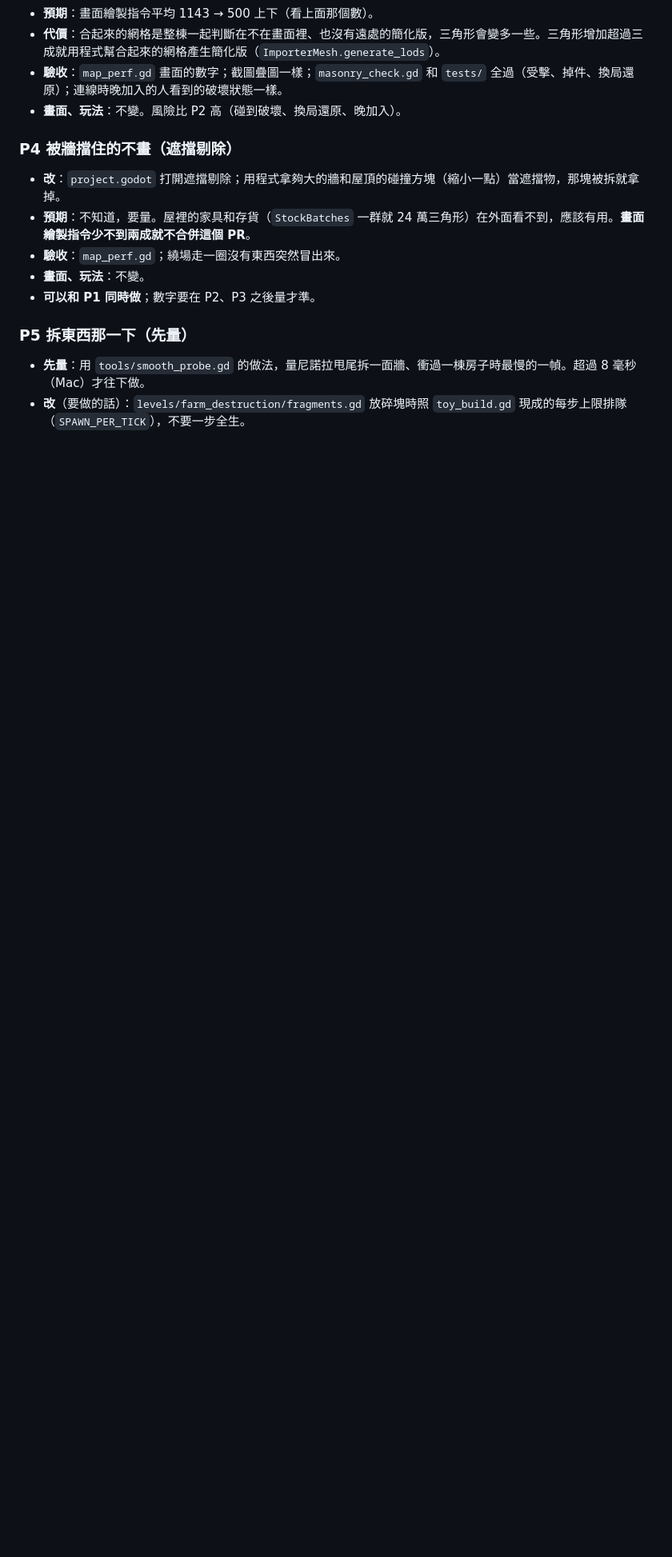
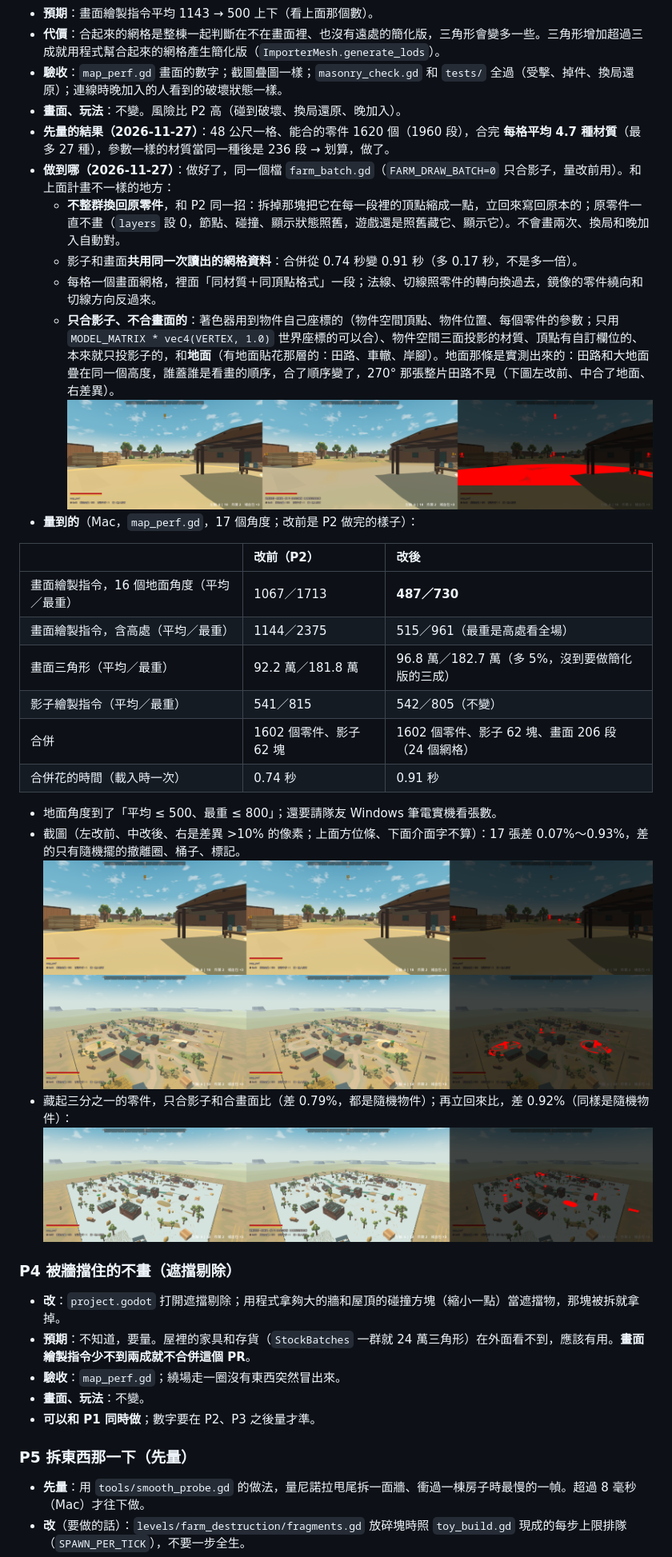
Before and after one commit to billxu0521/tank_war, a Markdown page: docs/技術筆記/農莊效能改善.md, the part around the change. Shown at 80% size. Rendered like a GitHub page; pictures changed too: docs/image/農莊效能/P3畫面合併_地面疊層合了會變.png (added), docs/image/農莊效能/P3畫面合併_改前改後_地面270度.png (added), docs/image/農莊效能/P3畫面合併_改前改後_高處.png (added); blank space fills up the shorter version.

Commit message:
農莊效能 P3：每 48 公尺一格把靜態零件的畫面照材質合併
- farm_batch.gd 和影子合併共用同一次讀出的網格資料；每格一個畫面網格，同材質（參數一樣算同一種）＋同頂點格式一段
- 原零件 layers 設 0 不畫，節點、碰撞、顯示狀態照舊；藏起來時把它在合併網格裡的頂點縮成一點，立回來寫回
- 物件空間座標的著色器、地面疊層（地面貼花那層）、自訂頂點欄位只合影子不合畫面
- 地面 16 個角度畫面繪製指令平均 1067→487、最重 1713→730；三角形多 5%；合併時間 0.74→0.91 秒
- 測試 _case_farm_draw_batch；FARM_DRAW_BATCH=0 可量改前

Co-Authored-By: Claude Opus 5.5 <noreply@anthropic.com>

```diff
--- a/docs/技術筆記/農莊效能改善.md
+++ b/docs/技術筆記/農莊效能改善.md
@@ -133,6 +133,30 @@ BOTS=3 ROLE=bots DURATION=30 godot --headless --path . --script tools/team_load.
 - **代價**：合起來的網格是整棟一起判斷在不在畫面裡、也沒有遠處的簡化版，三角形會變多一些。三角形增加超過三成就用程式幫合起來的網格產生簡化版（`ImporterMesh.generate_lods`）。
 - **驗收**：`map_perf.gd` 畫面的數字；截圖疊圖一樣；`masonry_check.gd` 和 `tests/` 全過（受擊、掉件、換局還原）；連線時晚加入的人看到的破壞狀態一樣。
 - **畫面、玩法**：不變。風險比 P2 高（碰到破壞、換局還原、晚加入）。
+- **先量的結果（2026-11-27）**：48 公尺一格、能合的零件 1620 個（1960 段），合完 **每格平均 4.7 種材質**（最多 27 種），參數一樣的材質當同一種後是 236 段 → 划算，做了。
+- **做到哪（2026-11-27）**：做好了，同一個檔 `farm_batch.gd`（`FARM_DRAW_BATCH=0` 只合影子，量改前用）。和上面計畫不一樣的地方：
+  - **不整群換回原零件**，和 P2 同一招：拆掉那塊把它在每一段裡的頂點縮成一點，立回來寫回原本的；原零件一直不畫（`layers` 設 0，節點、碰撞、顯示狀態照舊，遊戲還是照舊藏它、顯示它）。不會畫兩次、換局和晚加入自動對。
+  - 影子和畫面**共用同一次讀出的網格資料**：合併從 0.74 秒變 0.91 秒（多 0.17 秒，不是多一倍）。
+  - 每格一個畫面網格，裡面「同材質＋同頂點格式」一段；法線、切線照零件的轉向換過去，鏡像的零件繞向和切線方向反過來。
+  - **只合影子、不合畫面的**：著色器用到物件自己座標的（物件空間頂點、物件位置、每個零件的參數；只用 `MODEL_MATRIX * vec4(VERTEX, 1.0)` 世界座標的可以合）、物件空間三面投影的材質、頂點有自訂欄位的、本來就只投影子的，和**地面**（有地面貼花那層的：田路、車轍、岸腳）。地面那條是實測出來的：田路和大地面疊在同一個高度，誰蓋誰是看畫的順序，合了順序變了，270° 那張整片田路不見（下圖左改前、中合了地面、右差異）。
+    ![地面疊層合了會變](../image/農莊效能/P3畫面合併_地面疊層合了會變.png)
+- **量到的**（Mac，`map_perf.gd`，17 個角度；改前是 P2 做完的樣子）：
+
+| | 改前（P2） | 改後 |
+| :--- | :--- | :--- |
+| 畫面繪製指令，16 個地面角度（平均／最重） | 1067／1713 | **487／730** |
+| 畫面繪製指令，含高處（平均／最重） | 1144／2375 | 515／961（最重是高處看全場） |
+| 畫面三角形（平均／最重） | 92.2 萬／181.8 萬 | 96.8 萬／182.7 萬（多 5%，沒到要做簡化版的三成） |
+| 影子繪製指令（平均／最重） | 541／815 | 542／805（不變） |
+| 合併 | 1602 個零件、影子 62 塊 | 1602 個零件、影子 62 塊、畫面 206 段（24 個網格） |
+| 合併花的時間（載入時一次） | 0.74 秒 | 0.91 秒 |
+
+  - 地面角度到了「平均 ≤ 500、最重 ≤ 800」；還要請隊友 Windows 筆電實機看張數。
+  - 截圖（左改前、中改後、右是差異 >10% 的像素；上面方位條、下面介面字不算）：17 張差 0.07%～0.93%，差的只有隨機擺的撤離圈、桶子、標記。
+    ![地面 270°](../image/農莊效能/P3畫面合併_改前改後_地面270度.png)
+    ![高處](../image/農莊效能/P3畫面合併_改前改後_高處.png)
+  - 藏起三分之一的零件，只合影子和合畫面比（差 0.79%，都是隨機物件）；再立回來比，差 0.92%（同樣是隨機物件）：
+    ![藏三分之一](../image/農莊效能/P3畫面合併_藏三分之一零件_只合影子vs合畫面.png)
 
 ### P4 被牆擋住的不畫（遮擋剔除）
 
```
Also changed, not shown: 4 other files.
